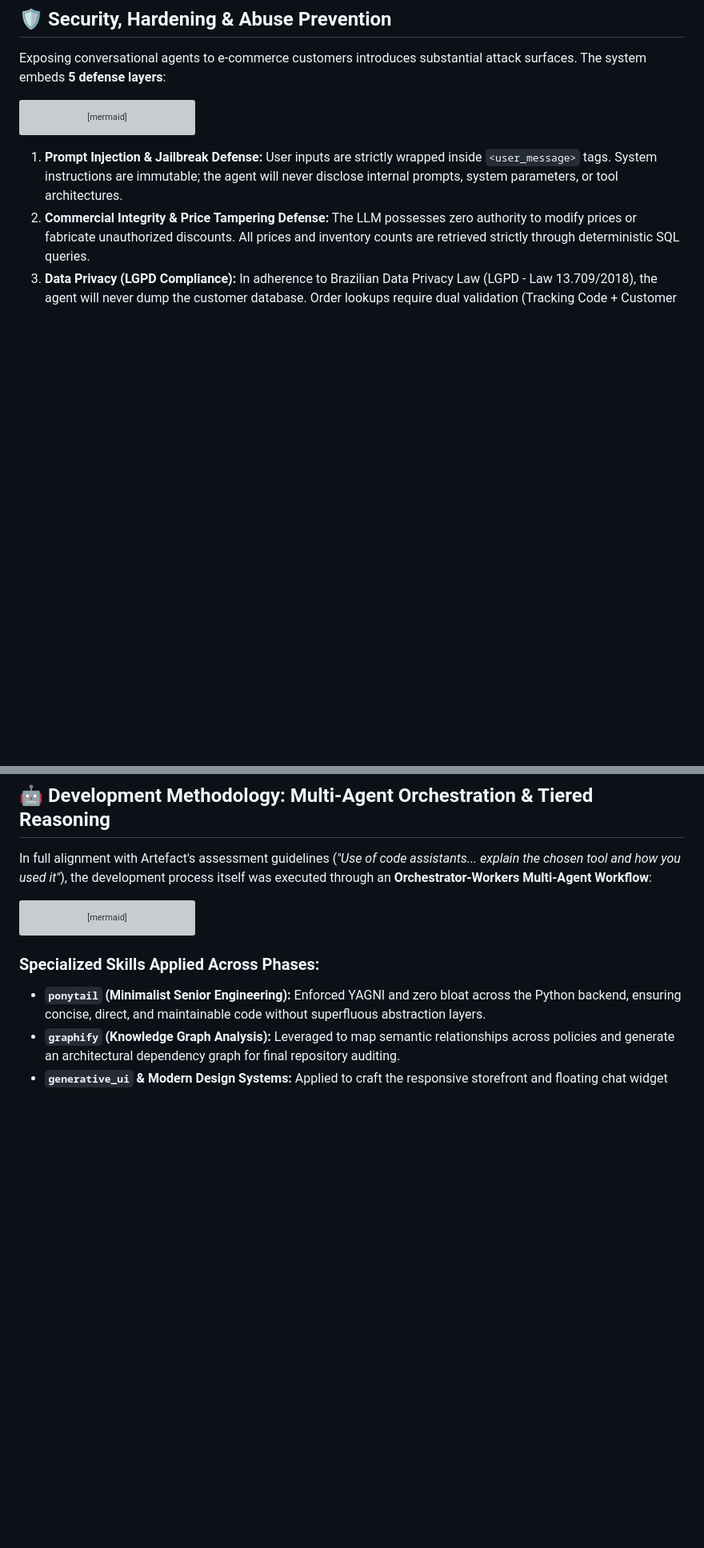
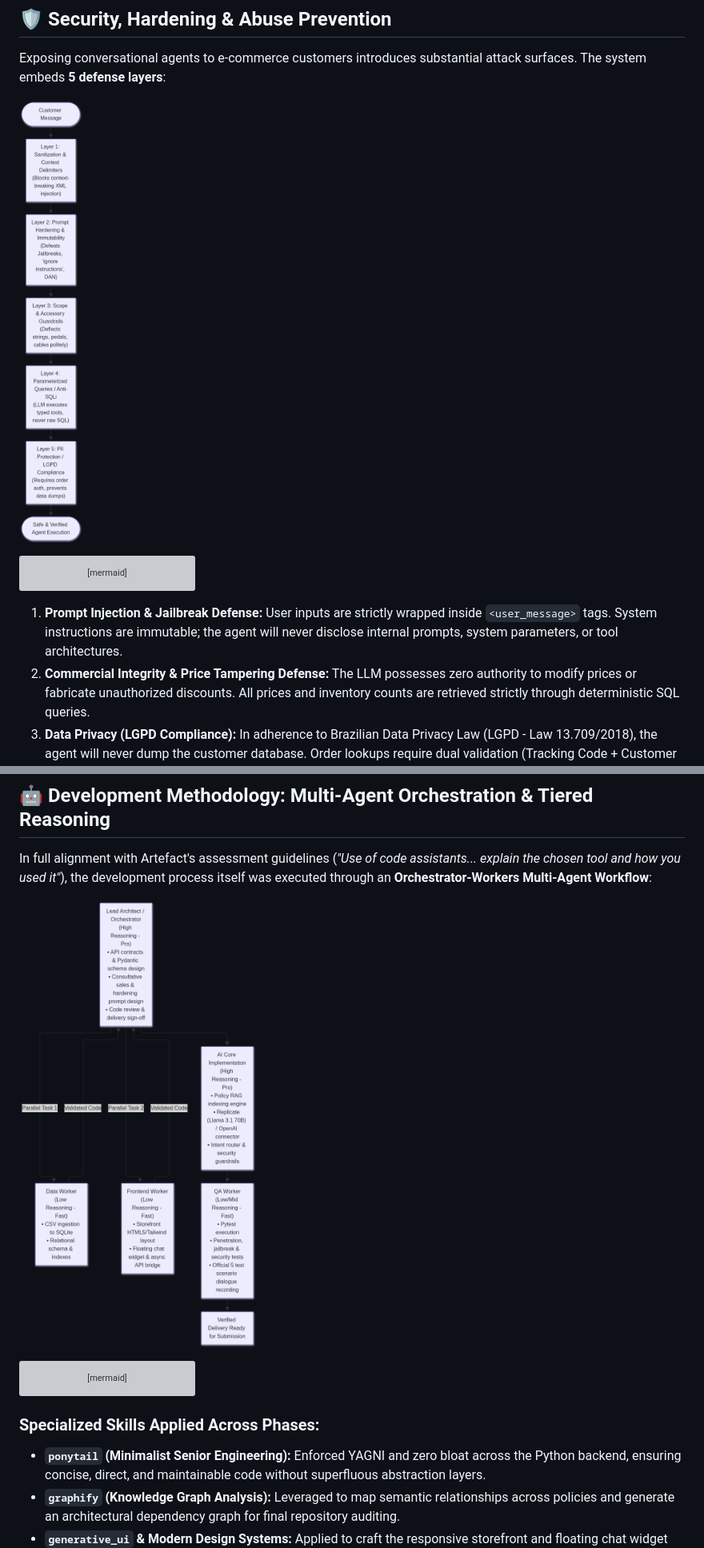
Before and after one commit to vinicio-silva/emporio-musica-ai-agent, a Markdown page: README.md, 2 parts joined by grey strips. Shown at 80% size. Drawn GitHub-style; pictures changed too: docs/images/development_methodology.png (added), docs/images/security_hardening_layers.png (added); blank space fills up the shorter version; grey boxes are pictures that could not be loaded.

Commit message:
docs: render and embed compiled flowchart images across documentation

````diff
--- a/README.md
+++ b/README.md
@@ -87,6 +87,8 @@ Deploying enterprise conversational AI requires rigorous **FinOps engineering**
 
 Exposing conversational agents to e-commerce customers introduces substantial attack surfaces. The system embeds **5 defense layers**:
 
+![5-Layer Defense-in-Depth Security Architecture](docs/images/security_hardening_layers.png)
+
 ```mermaid
 flowchart TD
     In([Customer Message]) --> L1["Layer 1: Sanitization & Context Delimiters<br/>(Blocks context-breaking XML injection)"]
@@ -115,6 +117,8 @@ As requested in the Artefact assessment guidelines:
 
 ## 🤖 Development Methodology: Multi-Agent Orchestration & Tiered Reasoning
 In full alignment with Artefact's assessment guidelines (*"Use of code assistants... explain the chosen tool and how you used it"*), the development process itself was executed through an **Orchestrator-Workers Multi-Agent Workflow**:
+
+![Orchestrator-Workers Multi-Agent Workflow](docs/images/development_methodology.png)
 
 ```mermaid
 flowchart TD
````
Also changed, not shown: docs/action_plan.md (+4 -0 lines), docs/images/hierarchical_architecture.png (added), 1 other file.
